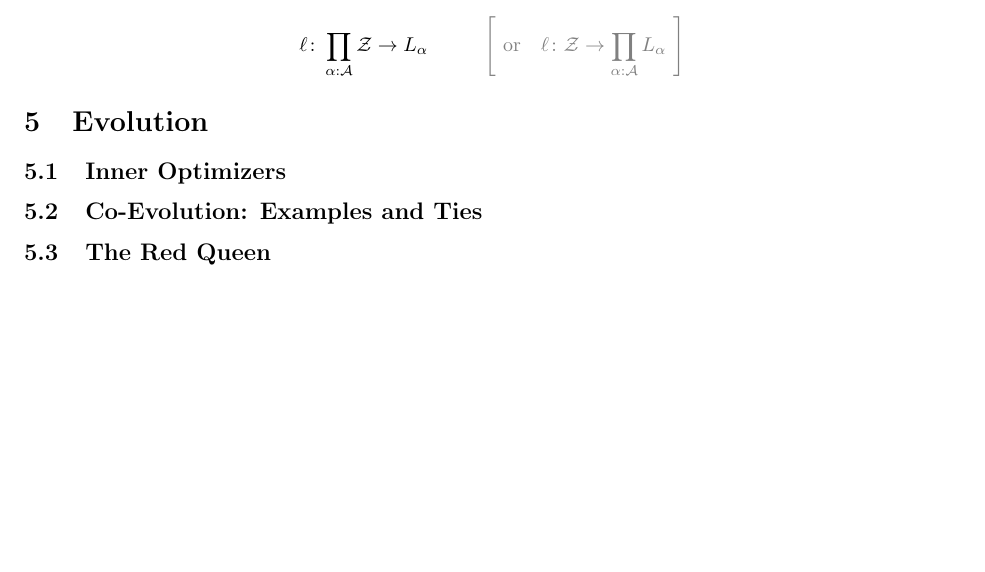
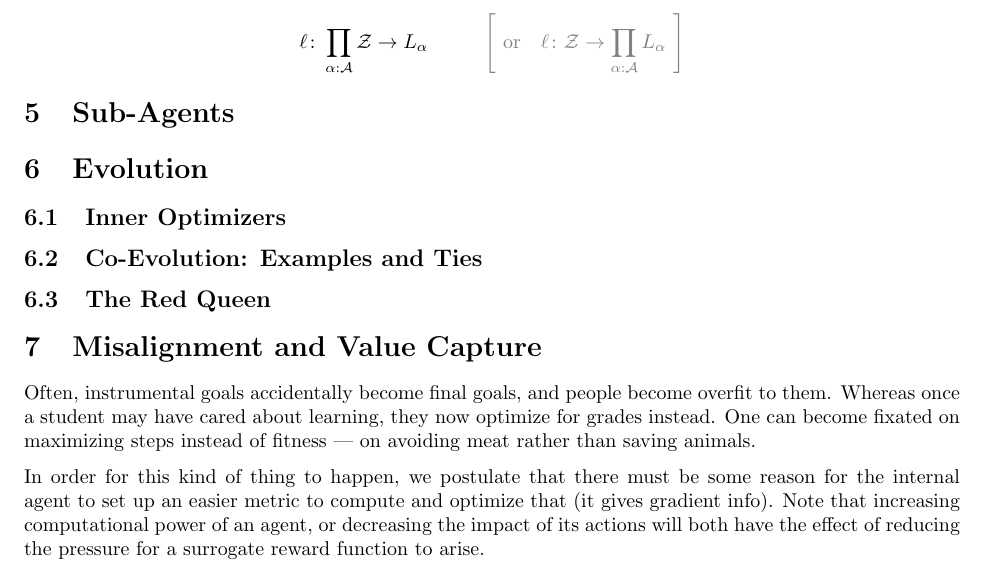
Before and after one commit to orichardson/pdg-expts, a LaTeX document (agents.tex): part of page 4 of 5, cut so that both start at the same text, the shorter picture padded with empty space. Compiled offline with pdfLaTeX.

Commit message:
small update

```diff
--- a/agents.tex
+++ b/agents.tex
@@ -294,12 +294,19 @@ qed=\qedsymbol%
 	\[ \ell \colon \prod_{\alpha: \cal A}\Z \to L_\alpha \hspace{1cm} {\color{gray}\Bigg[~\text{or}\quad \ell \colon \Z \to \prod_{\alpha: \cal A} L_\alpha~\Bigg] } \]
 
 
+	\section{Sub-Agents}
 
 	\section{Evolution} %%%%%%%%%%%%%%%%%%%%%%
 
 	\subsection{Inner Optimizers}
 	\subsection{Co-Evolution: Examples and Ties}
 	\subsection{The Red Queen}
+
+	\section{Misalignment and Value Capture}
+	Often, instrumental goals accidentally become final goals, and people become overfit to them. Whereas once a student may have cared about learning, they now optimize for grades instead. One can become fixated on maximizing steps instead of fitness --- on avoiding meat rather than saving animals.
+
+	In order for this kind of thing to happen, we postulate that there must be some reason for the internal agent to set up an easier metric to compute and optimize that (it gives gradient info). Note that increasing computational power of an agent, or decreasing the impact of its actions will both have the effect of reducing the pressure for a surrogate reward function to arise.
+
 
 	\section{Formalism}%%%%%%%%%%%%%%%%%%%%%%%%%
 	%	In the simple case, we require the following data:
```
Also changed, not shown: agents.pdf.
